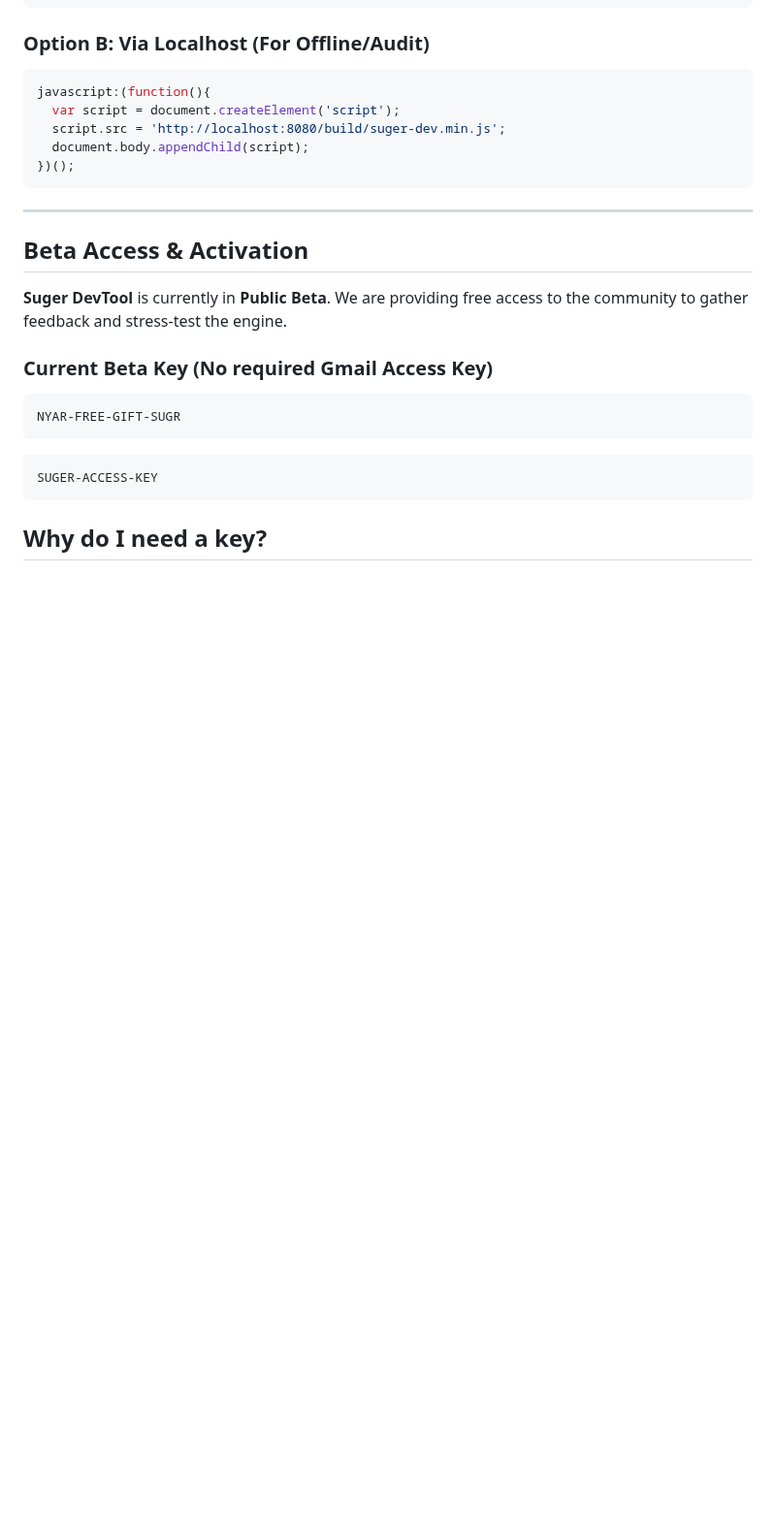
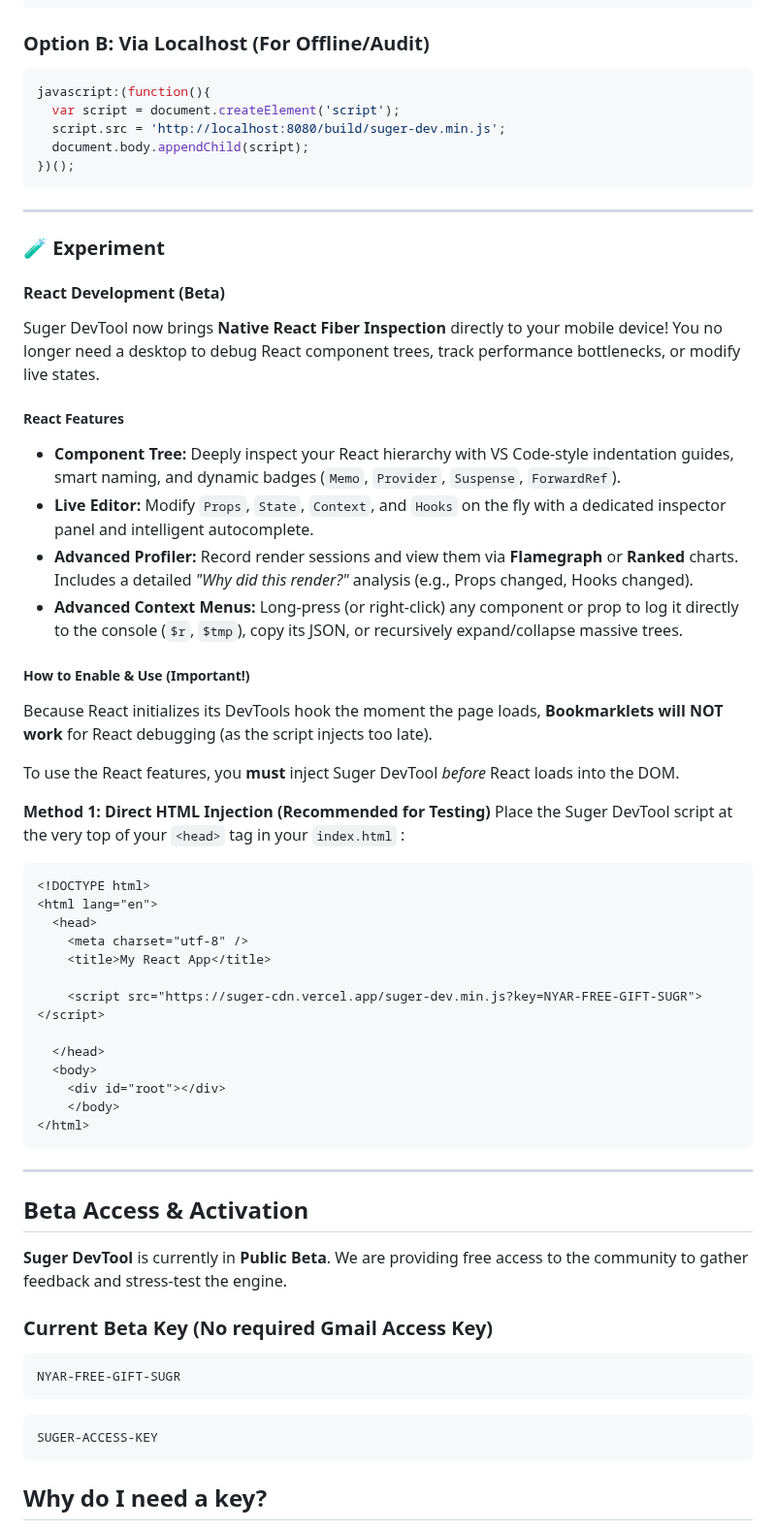
Before and after one commit to Sou6900/suger-devtool, a Markdown page: README.md, the part around the change. Shown at 97% size. Drawn GitHub-style; blank space fills up the shorter version.

Commit message:
Document React Development features in README
Added details about the React Development features of Suger DevTool, including inspection capabilities, live editing, and usage instructions.

````diff
--- a/README.md
+++ b/README.md
@@ -351,6 +351,46 @@ javascript:(function(){
 
 ---
 
+
+### 🧪 Experiment
+
+#### React Development (Beta)
+
+Suger DevTool now brings **Native React Fiber Inspection** directly to your mobile device! You no longer need a desktop to debug React component trees, track performance bottlenecks, or modify live states.
+
+##### React Features
+* **Component Tree:** Deeply inspect your React hierarchy with VS Code-style indentation guides, smart naming, and dynamic badges (`Memo`, `Provider`, `Suspense`, `ForwardRef`).
+* **Live Editor:** Modify `Props`, `State`, `Context`, and `Hooks` on the fly with a dedicated inspector panel and intelligent autocomplete.
+* **Advanced Profiler:** Record render sessions and view them via **Flamegraph** or **Ranked** charts. Includes a detailed *"Why did this render?"* analysis (e.g., Props changed, Hooks changed).
+* **Advanced Context Menus:** Long-press (or right-click) any component or prop to log it directly to the console (`$r`, `$tmp`), copy its JSON, or recursively expand/collapse massive trees.
+
+##### How to Enable & Use (Important!)
+
+Because React initializes its DevTools hook the moment the page loads, **Bookmarklets will NOT work** for React debugging (as the script injects too late).
+
+To use the React features, you **must** inject Suger DevTool *before* React loads into the DOM.
+
+**Method 1: Direct HTML Injection (Recommended for Testing)**
+Place the Suger DevTool script at the very top of your `<head>` tag in your `index.html` :
+
+```html
+<!DOCTYPE html>
+<html lang="en">
+  <head>
+    <meta charset="utf-8" />
+    <title>My React App</title>
+
+    <script src="https://suger-cdn.vercel.app/suger-dev.min.js?key=NYAR-FREE-GIFT-SUGR"></script>
+
+  </head>
+  <body>
+    <div id="root"></div>
+    </body>
+</html>
+```
+
+---
+
 ## Beta Access & Activation
 
 **Suger DevTool** is currently in **Public Beta**. We are providing free access to the community to gather feedback and stress-test the engine.
````
